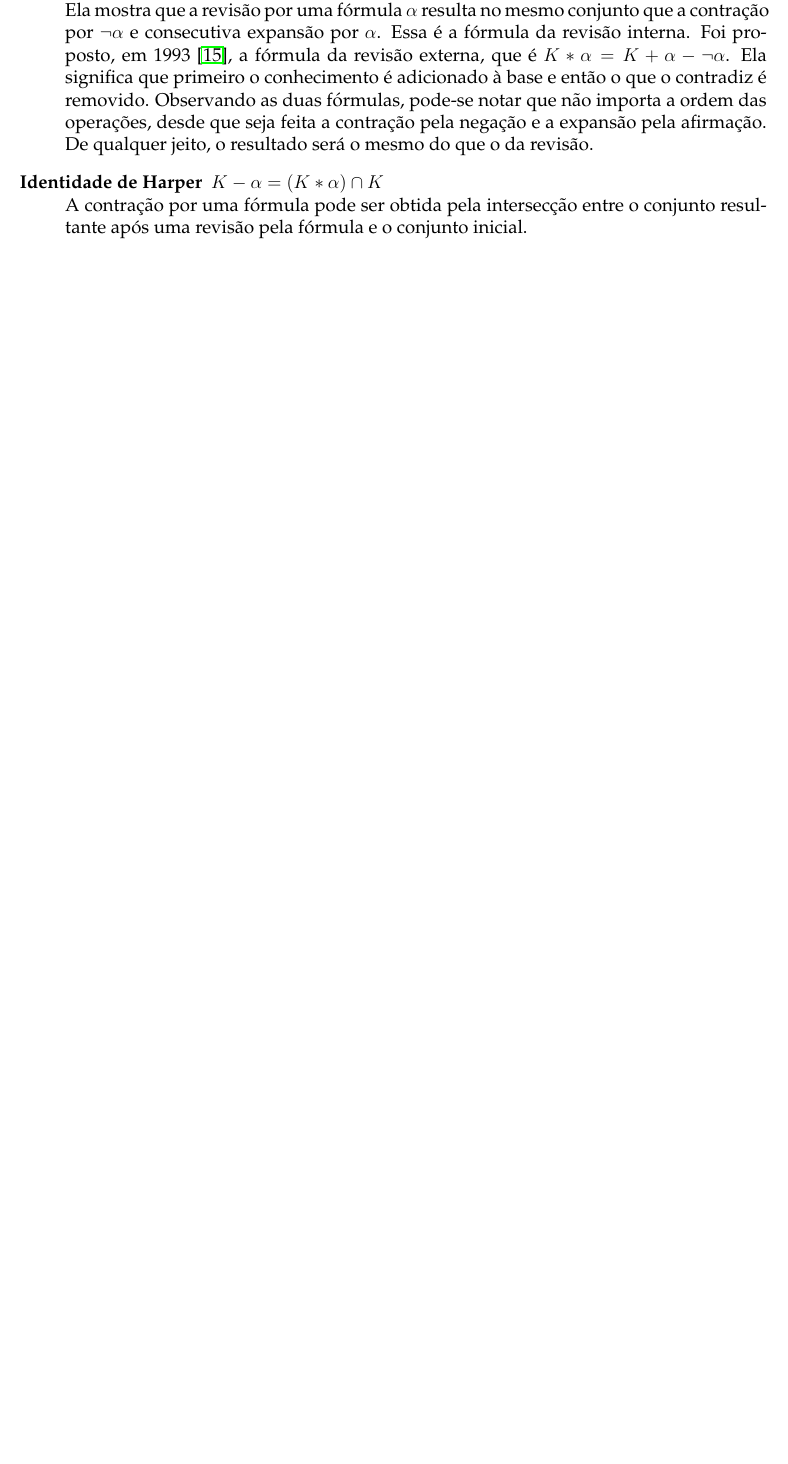
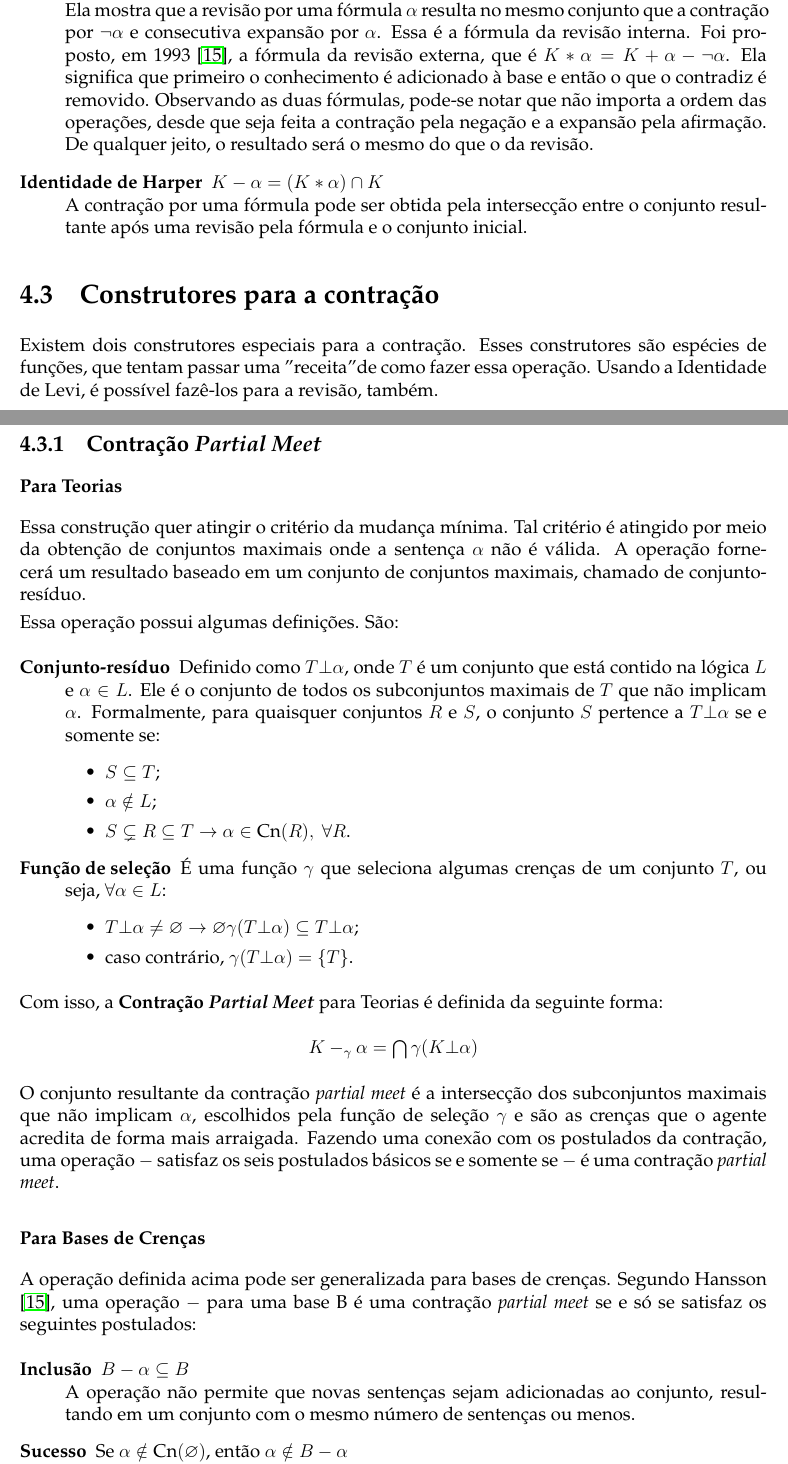
Before and after one commit to lsflp/MAC0499, a LaTeX document (Monografia/monografia.tex, which reads Monografia/Capitulos/Revisao/revisao.tex): part of page 22 of 31 before the commit and two parts of pages 22 and 23 of 33 after it, the two joined at a grey line, cut so that both start at the same text, the shorter picture padded with empty space. Compiled offline with pdfLaTeX.

Commit message:
Escrevendo sobre partial meet

```diff
--- a/Monografia/Capitulos/Revisao/revisao.tex
+++ b/Monografia/Capitulos/Revisao/revisao.tex
@@ -129,3 +129,46 @@ A revisão e a contração podem ser construídas uma em função da outra, como
 	\item[Identidade de Levi] $ K \ast \alpha = (K - \lnot \alpha) + \alpha $ \\ Ela mostra que a revisão por uma fórmula $ \alpha $ resulta no mesmo conjunto que a contração por $ \lnot \alpha $ e consecutiva expansão por $ \alpha $. Essa é a fórmula da revisão interna. Foi proposto, em 1993 \cite{revisaoHansson2}, a fórmula da revisão externa, que é $ K \ast \alpha = K + \alpha - \lnot \alpha $. Ela significa que primeiro o conhecimento é adicionado à base e então o que o contradiz é removido. Observando as duas fórmulas, pode-se notar que não importa a ordem das operações, desde que seja feita a contração pela negação e a expansão pela afirmação. De qualquer jeito, o resultado será o mesmo do que o da revisão.
 	\item[Identidade de Harper] $ K - \alpha = (K \ast \alpha) \cap K $ \\ A contração por uma fórmula pode ser obtida pela intersecção entre o conjunto resultante após uma revisão pela fórmula e o conjunto inicial.
 \end{description}
+
+\section{Construtores para a contração}
+
+Existem dois construtores especiais para a contração. Esses construtores são espécies de funções, que tentam passar uma "receita" de como fazer essa operação. Usando a Identidade de Levi, é possível fazê-los para a revisão, também.
+
+\subsection{Contração \textit{Partial Meet}}
+
+\subsubsection{Para Teorias}
+
+Essa construção quer atingir o critério da mudança mínima. Tal critério é atingido por meio da obtenção de conjuntos maximais onde a sentença $ \alpha $ não é válida. A operação fornecerá um resultado baseado em um conjunto de conjuntos maximais, chamado de conjunto-resíduo.
+
+Essa operação possui algumas definições. São:
+
+\begin{description}
+	\item[Conjunto-resíduo] Definido como $ T \bot \alpha $, onde $ T $ é um conjunto que está contido na lógica $ L $ e $ \alpha \in L $. Ele é o conjunto de todos os subconjuntos maximais de $ T $ que não implicam $ \alpha $. Formalmente, para quaisquer conjuntos $ R $ e $ S $, o conjunto $ S $ pertence a $ T \bot \alpha $ se e somente se:
+	\begin{itemize}
+		\item $ S \subseteq T $;
+		\item $ \alpha \notin L $;
+		\item $ S \subsetneq R \subseteq T \to \alpha \in \text{Cn}(R), \text{ }\forall R$.
+	\end{itemize}
+	\item[Função de seleção] É uma função $ \gamma $ que seleciona algumas crenças de um conjunto $ T $, ou seja, $ \forall \alpha \in L $:
+	\begin{itemize}
+		\item $ T \bot \alpha \neq \varnothing \to \varnothing \gamma(T \bot \alpha) \subseteq T \bot \alpha $;
+		\item caso contrário, $ \gamma(T \bot \alpha) = \{T\} $.
+	\end{itemize}
+\end{description}
+
+Com isso, a \textbf{Contração \textit{Partial Meet}} para Teorias é definida da seguinte forma:
+
+\begin{center}
+	$ K -_{\gamma} \alpha = \bigcap \gamma(K \bot \alpha) $
+\end{center}
+
+O conjunto resultante da contração \textit{partial meet} é a intersecção dos subconjuntos maximais que não implicam $ \alpha $, escolhidos pela função de seleção $ \gamma $ e são as crenças que o agente acredita de forma mais arraigada. Fazendo uma conexão com os postulados da contração, uma operação $ - $ satisfaz os seis postulados básicos se e somente se $ - $ é uma contração \textit{partial meet}.
+
+\subsubsection{Para Bases de Crenças}
+
+A operação definida acima pode ser generalizada para bases de crenças. Segundo Hansson \cite{revisaoHansson2}, uma operação $ - $ para uma base B é uma contração \textit{partial meet} se e só se satisfaz os seguintes postulados:
+
+\begin{description}
+	\item[Inclusão] $ B - \alpha \subseteq B$ \\ A operação não permite que novas sentenças sejam adicionadas ao conjunto, resultando em um conjunto com o mesmo número de sentenças ou menos.
+	\item[Sucesso] Se $ \alpha \notin \text{Cn}(\varnothing) $, então $ \alpha \notin B - \alpha $ \\ A não ser que $ \alpha $ seja uma tautologia, ela não estará contida no conjunto resultante da operação. Esse postulado evita que elementos com fortes motivos para a exclusão sejam mantidos.
+	\item[Relevância] $ \beta \in B \setminus (B - \alpha) \to \exists. B' \text{ tal que } B - \alpha \subseteq B' \subseteq B $, onde:
@@ -131,0 +180,3 @@ A revisão e a contração podem ser construídas uma em função da outra, como
+	\item[Uniformidade] Se, $ \forall.B' \subseteq B $, valer que $ \alpha \in \text{Cn}(B') $, se e somente se $ \beta \in \text{Cn}(B') $, então $ B - \alpha = B - \beta $ \\
+	Se em todos os subconjuntos de B que implicam $ \alpha $ também for implicado $ \beta $, ou vice-versa, a contração por qualquer uma dessas fórmulas terá o mesmo resultado.
+\end{description}
--- a/Monografia/monografia.tex
+++ b/Monografia/monografia.tex
@@ -15,6 +15,10 @@
 \usepackage{subcaption}
 
 \renewcommand*{\ttdefault}{txtt}
+
+\newcommand\kcont{\protect\mathpalette{\protect\independenT}{\perp}}
+\def\independenT#1#2{\mathrel{\rlap{$#1#2$}\mkern2mu{#1#2}}}
+
 \newlength{\tabcont}
 \setlength{\parindent}{0.0in}
 \setlength{\parskip}{0.05in}
```
Also changed, not shown: Monografia/monografia.pdf, Monografia/Capitulos/Revisao/revisao.tex (5 more changed lines).
